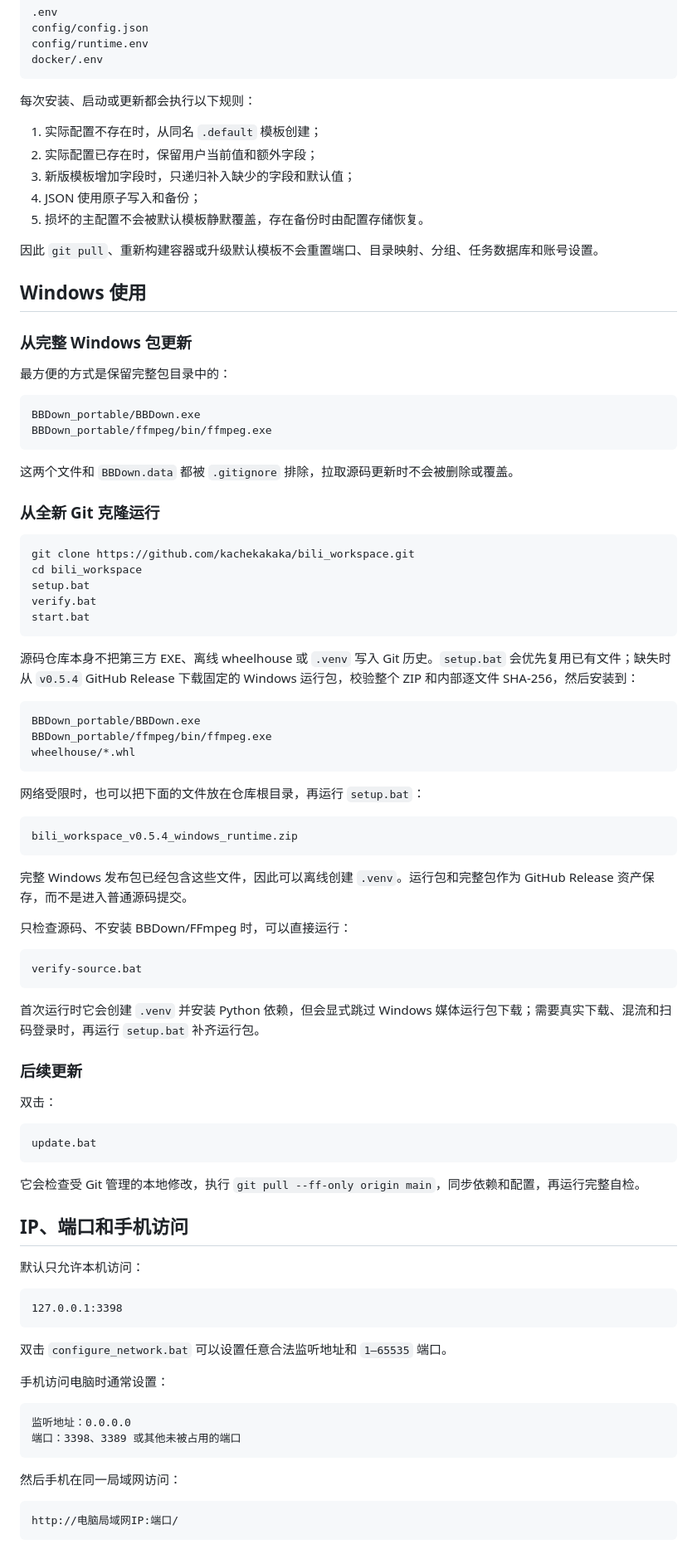
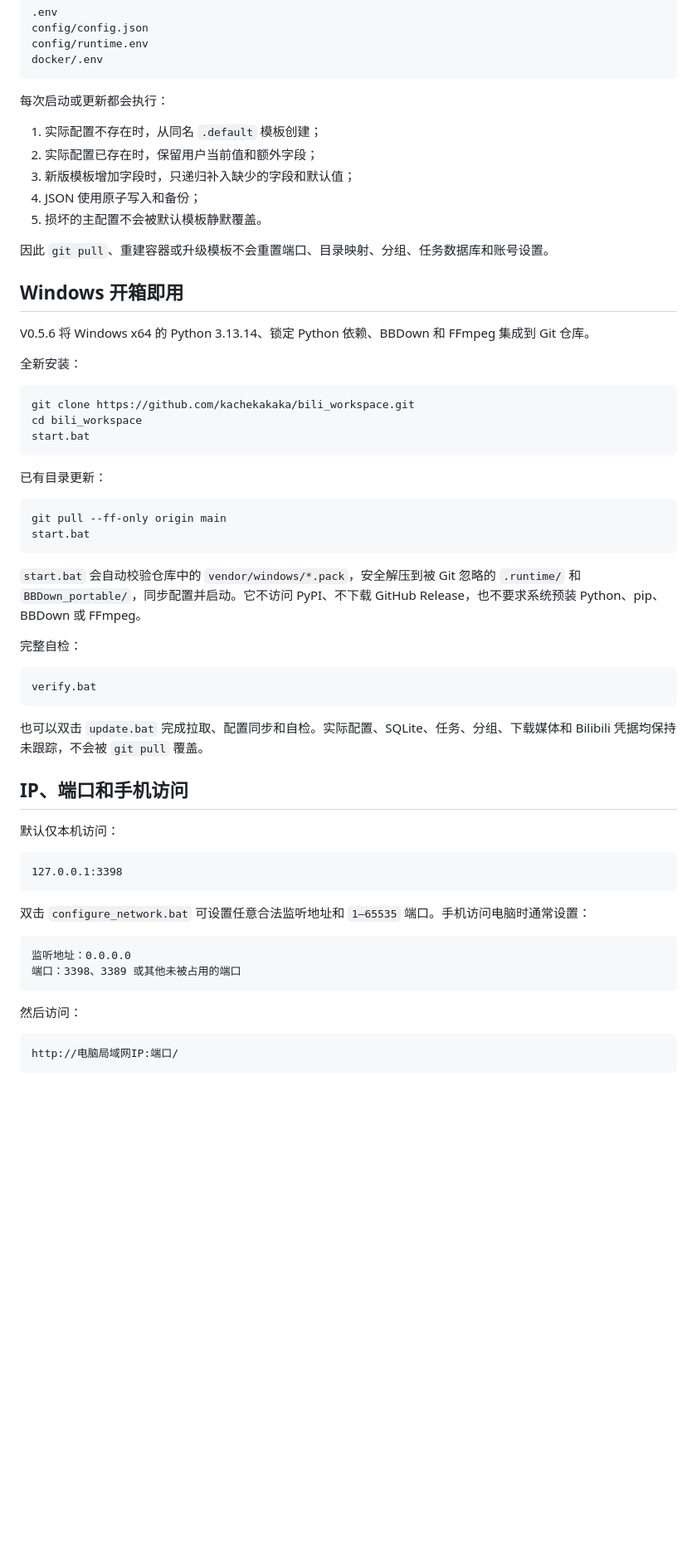
Before and after one commit to kachekakaka/bili_workspace, a Markdown page: README.md, the part around one of its changes. Shown at 83% size. Rendered like a GitHub page; blank space fills up the shorter version.

Commit message:
Document one-command Windows and prebuilt QNAP deployment [skip ci]

````diff
--- a/README.md
+++ b/README.md
@@ -37,91 +37,61 @@ config/runtime.env
 docker/.env
 ```
 
-每次安装、启动或更新都会执行以下规则：
+每次启动或更新都会执行：
 
 1. 实际配置不存在时，从同名 `.default` 模板创建；
 2. 实际配置已存在时，保留用户当前值和额外字段；
 3. 新版模板增加字段时，只递归补入缺少的字段和默认值；
 4. JSON 使用原子写入和备份；
-5. 损坏的主配置不会被默认模板静默覆盖，存在备份时由配置存储恢复。
+5. 损坏的主配置不会被默认模板静默覆盖。
 
-因此 `git pull`、重新构建容器或升级默认模板不会重置端口、目录映射、分组、任务数据库和账号设置。
+因此 `git pull`、重建容器或升级模板不会重置端口、目录映射、分组、任务数据库和账号设置。
 
-## Windows 使用
+## Windows 开箱即用
 
-### 从完整 Windows 包更新
+V0.5.6 将 Windows x64 的 Python 3.13.14、锁定 Python 依赖、BBDown 和 FFmpeg 集成到 Git 仓库。
 
-最方便的方式是保留完整包目录中的：
-
-```text
-BBDown_portable/BBDown.exe
-BBDown_portable/ffmpeg/bin/ffmpeg.exe
-```
-
-这两个文件和 `BBDown.data` 都被 `.gitignore` 排除，拉取源码更新时不会被删除或覆盖。
-
-### 从全新 Git 克隆运行
+全新安装：
 
 ```bat
 git clone https://github.com/kachekakaka/bili_workspace.git
 cd bili_workspace
-setup.bat
-verify.bat
 start.bat
 ```
 
-源码仓库本身不把第三方 EXE、离线 wheelhouse 或 `.venv` 写入 Git 历史。`setup.bat` 会优先复用已有文件；缺失时从 `v0.5.4` GitHub Release 下载固定的 Windows 运行包，校验整个 ZIP 和内部逐文件 SHA-256，然后安装到：
+已有目录更新：
 
-```text
-BBDown_portable/BBDown.exe
-BBDown_portable/ffmpeg/bin/ffmpeg.exe
-wheelhouse/*.whl
+```bat
+git pull --ff-only origin main
+start.bat
 ```
 
-网络受限时，也可以把下面的文件放在仓库根目录，再运行 `setup.bat`：
+`start.bat` 会自动校验仓库中的 `vendor/windows/*.pack`，安全解压到被 Git 忽略的 `.runtime/` 和 `BBDown_portable/`，同步配置并启动。它不访问 PyPI、不下载 GitHub Release，也不要求系统预装 Python、pip、BBDown 或 FFmpeg。
 
-```text
-bili_workspace_v0.5.4_windows_runtime.zip
+完整自检：
+
+```bat
+verify.bat
 ```
 
-完整 Windows 发布包已经包含这些文件，因此可以离线创建 `.venv`。运行包和完整包作为 GitHub Release 资产保存，而不是进入普通源码提交。
-
-只检查源码、不安装 BBDown/FFmpeg 时，可以直接运行：
-
-```bat
-verify-source.bat
-```
-
-首次运行时它会创建 `.venv` 并安装 Python 依赖，但会显式跳过 Windows 媒体运行包下载；需要真实下载、混流和扫码登录时，再运行 `setup.bat` 补齐运行包。
-
-### 后续更新
-
-双击：
-
-```text
-update.bat
-```
-
-它会检查受 Git 管理的本地修改，执行 `git pull --ff-only origin main`，同步依赖和配置，再运行完整自检。
+也可以双击 `update.bat` 完成拉取、配置同步和自检。实际配置、SQLite、任务、分组、下载媒体和 Bilibili 凭据均保持未跟踪，不会被 `git pull` 覆盖。
 
 ## IP、端口和手机访问
 
-默认只允许本机访问：
+默认仅本机访问：
 
 ```text
 127.0.0.1:3398
 ```
 
-双击 `configure_network.bat` 可以设置任意合法监听地址和 `1–65535` 端口。
-
-手机访问电脑时通常设置：
+双击 `configure_network.bat` 可设置任意合法监听地址和 `1–65535` 端口。手机访问电脑时通常设置：
 
 ```text
 监听地址：0.0.0.0
 端口：3398、3389 或其他未被占用的端口
 ```
 
-然后手机在同一局域网访问：
+然后访问：
 
 ```text
 http://电脑局域网IP:端口/
````
Also changed, not shown: other parts of README.md (+37 -58 lines).
